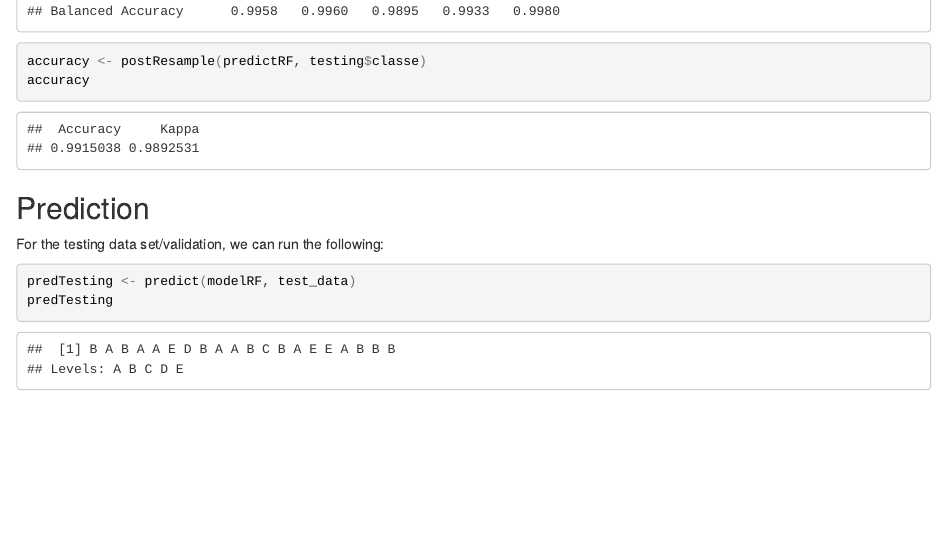
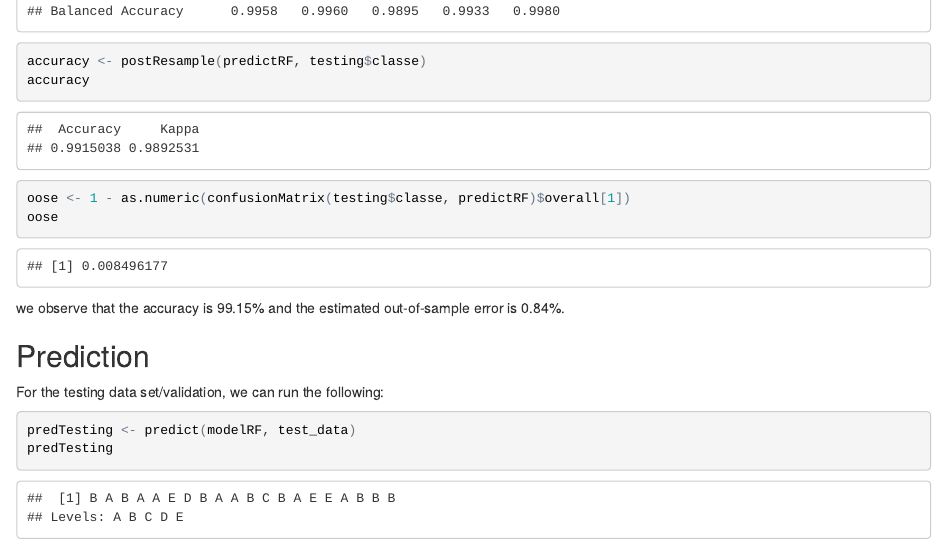
Before and after one commit to wahlau/PracticalMachineLearning, an R Markdown document (PracticalML_CourseProject.Rmd): the page in a window 1100 px wide, from 2240 px down. The pictures show the output file PracticalML_CourseProject.html that the author committed with the source, opened offline.

Commit message:
added descriptions for accuracy and oose

````diff
--- a/PracticalML_CourseProject.Rmd
+++ b/PracticalML_CourseProject.Rmd
@@ -67,7 +67,11 @@ confusionMatrix(testing$classe, predictRF)
 
 accuracy <- postResample(predictRF, testing$classe)
 accuracy
+
+oose <- 1 - as.numeric(confusionMatrix(testing$classe, predictRF)$overall[1])
+oose
 ```
+we observe that the accuracy is 99.15% and the estimated out-of-sample error is 0.84%.
 
 ## Prediction
 For the testing data set/validation, we can run the following:
````
Also changed, not shown: PracticalML_CourseProject.html, 5 other files.
